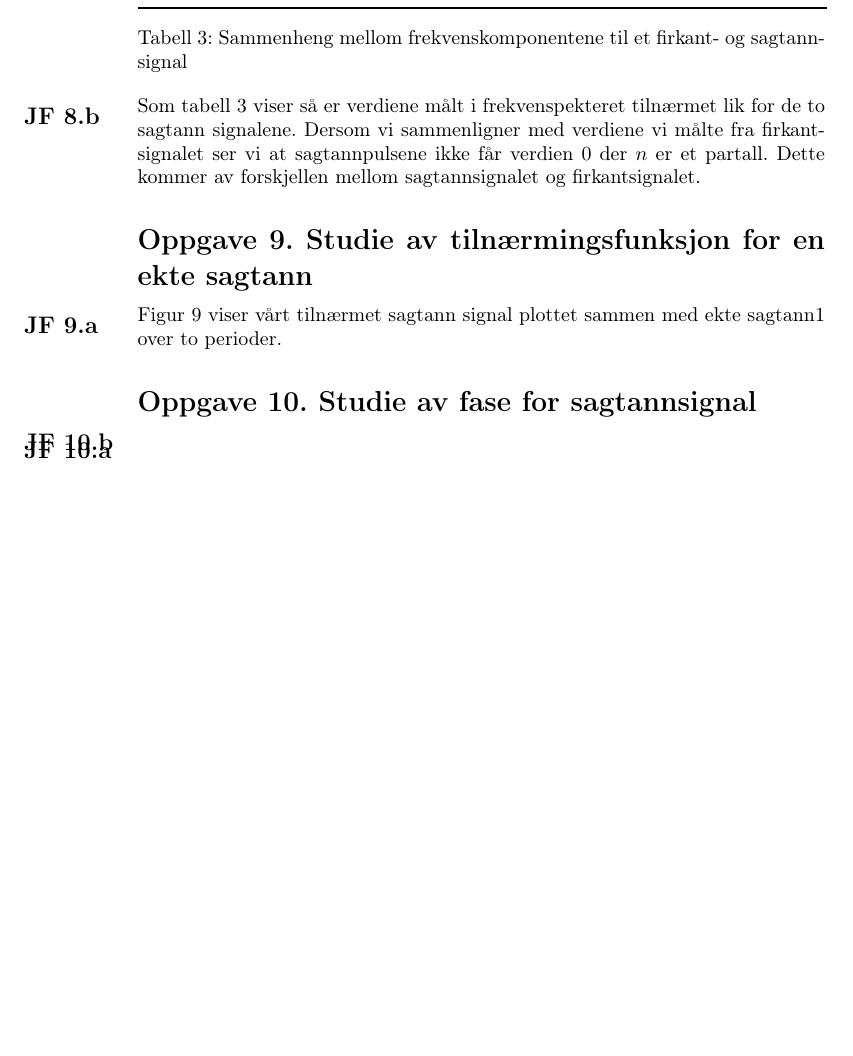
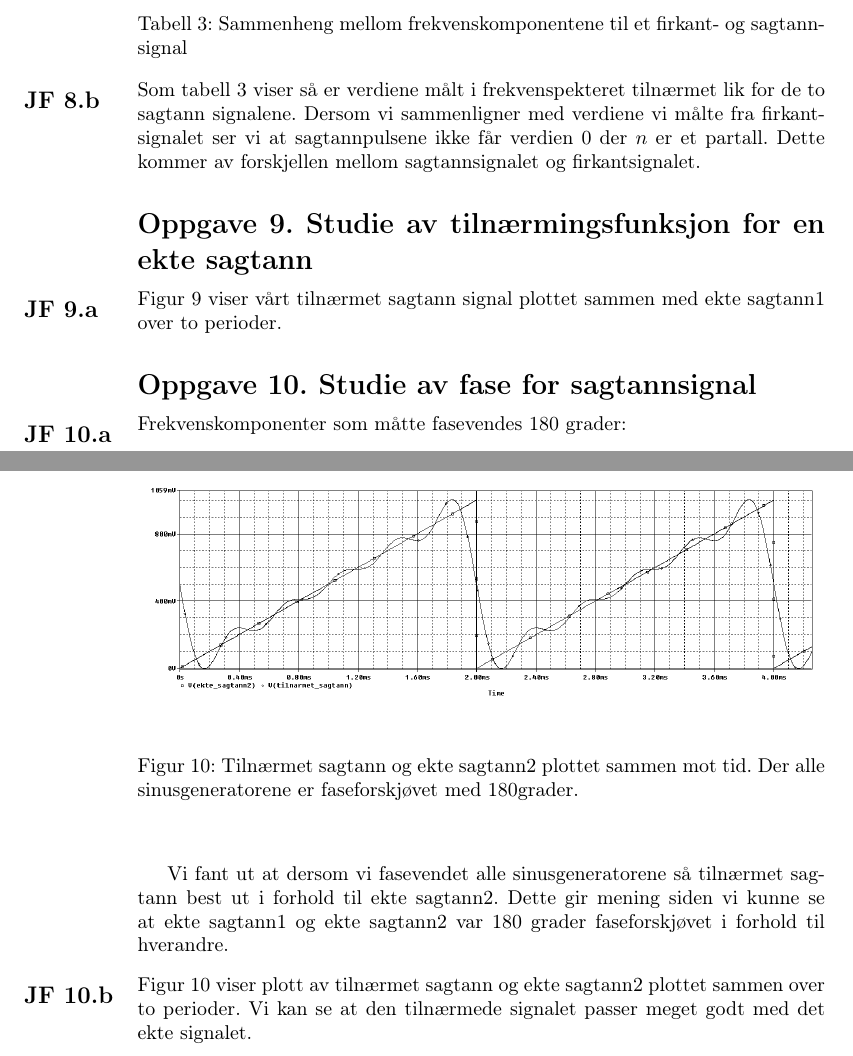
Before and after one commit to snobjorns/fys3220, a LaTeX document (Lab1/Rapport1.tex): part of page 8 of 8 before the commit and two parts of pages 8 and 9 of 9 after it, the two joined at a grey line, cut so that both start at the same text, the shorter picture padded with empty space. Compiled offline with pdfLaTeX.

Commit message:
Oppgave 10 ferdig

```diff
--- a/Lab1/Rapport1.tex
+++ b/Lab1/Rapport1.tex
@@ -278,7 +278,17 @@ Figur \ref{fig:oppg9a_sagtann} viser vårt tilnærmet sagtann signal plottet sam
 
 \section{Oppgave 10. Studie av fase for sagtannsignal}
 \jf{10.a}
+Frekvenskomponenter som måtte fasevendes 180 grader:
+
+Vi fant ut at dersom vi fasevendet alle sinusgeneratorene så tilnærmet sagtann best ut i forhold til ekte sagtann2. Dette gir mening siden vi kunne se at ekte sagtann1 og ekte sagtann2 var 180 grader faseforskjøvet i forhold til hverandre.
 
 \jf{10.b}
+\begin{figure}
+  \begin{center}
+      \includegraphics[width= 1\textwidth]{Figurer/oppg10b_sagtann_fase.PNG}
+       \caption{Tilnærmet sagtann og ekte sagtann2 plottet sammen mot tid. Der alle sinusgeneratorene er faseforskjøvet med 180grader.}\label{fig:oppg10b_sagtann_fase}
+  \end{center}
+\end{figure}
 
+Figur \ref{fig:oppg10b_sagtann_fase} viser plott av tilnærmet sagtann og ekte sagtann2 plottet sammen over to perioder. Vi kan se at den tilnærmede signalet passer meget godt med det ekte signalet.
 \end{document}
```
Also changed, not shown: Lab1/Figurer/oppg10b_sagtann_fase.png (added).
